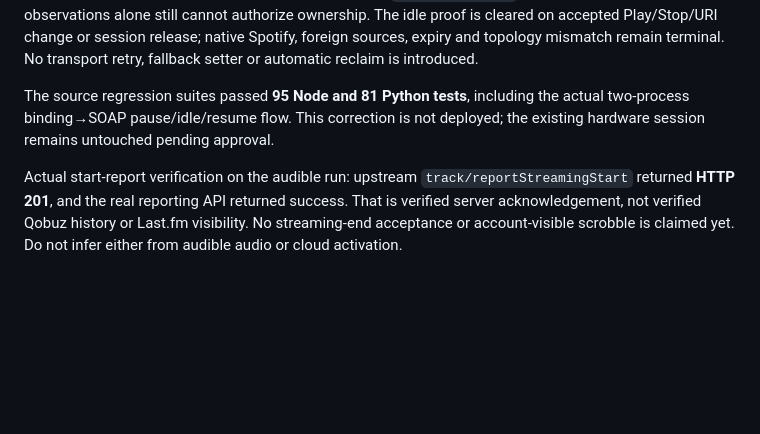
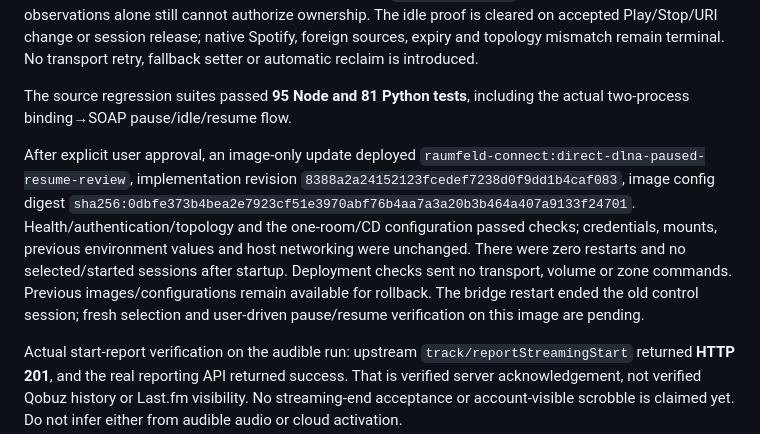
Before and after one commit to TammuzGreeen/qobuz-raumfeld-connect, a Markdown page: DIRECT_DLNA_EXPERIMENT.md, the part around the change. Drawn GitHub-style; blank space fills up the shorter version.

Commit message:
Record approved paused-resume deployment and preserved runtime state

```diff
--- a/DIRECT_DLNA_EXPERIMENT.md
+++ b/DIRECT_DLNA_EXPERIMENT.md
@@ -49,8 +49,18 @@ Spotify, foreign sources, expiry and topology mismatch remain terminal. No
 transport retry, fallback setter or automatic reclaim is introduced.
 
 The source regression suites passed **95 Node and 81 Python tests**, including
-the actual two-process binding→SOAP pause/idle/resume flow. This correction is not
-deployed; the existing hardware session remains untouched pending approval.
+the actual two-process binding→SOAP pause/idle/resume flow.
+
+After explicit user approval, an image-only update deployed
+`raumfeld-connect:direct-dlna-paused-resume-review`, implementation revision
+`8388a2a24152123fcedef7238d0f9dd1b4caf083`, image config digest
+`sha256:0dbfe373b4bea2e7923cf51e3970abf76b4aa7a3a20b3b464a407a9133f24701`.
+Health/authentication/topology and the one-room/CD configuration passed checks;
+credentials, mounts, previous environment values and host networking were unchanged.
+There were zero restarts and no selected/started sessions after startup. Deployment
+checks sent no transport, volume or zone commands. Previous images/configurations
+remain available for rollback. The bridge restart ended the old control session;
+fresh selection and user-driven pause/resume verification on this image are pending.
 
 Actual start-report verification on the audible run: upstream
 `track/reportStreamingStart` returned **HTTP 201**, and the real reporting API
```
